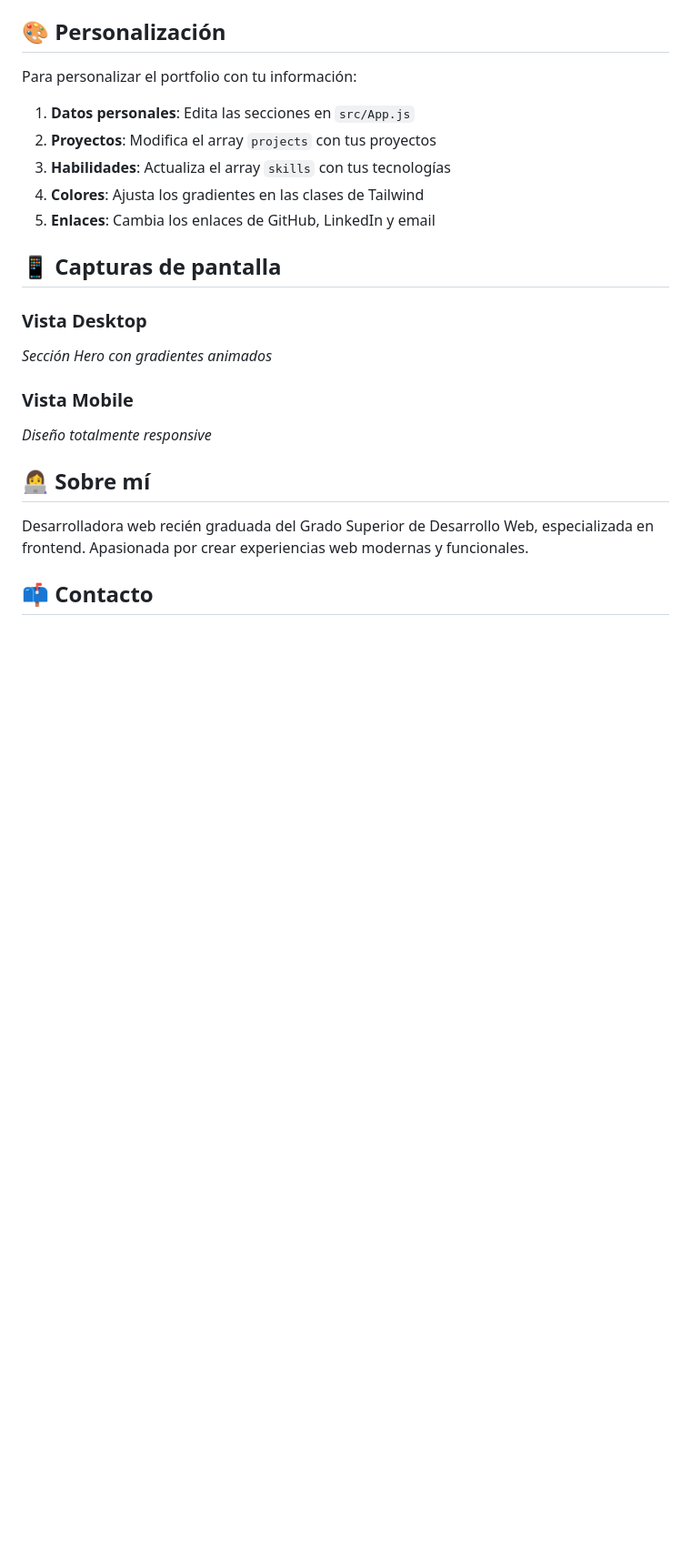
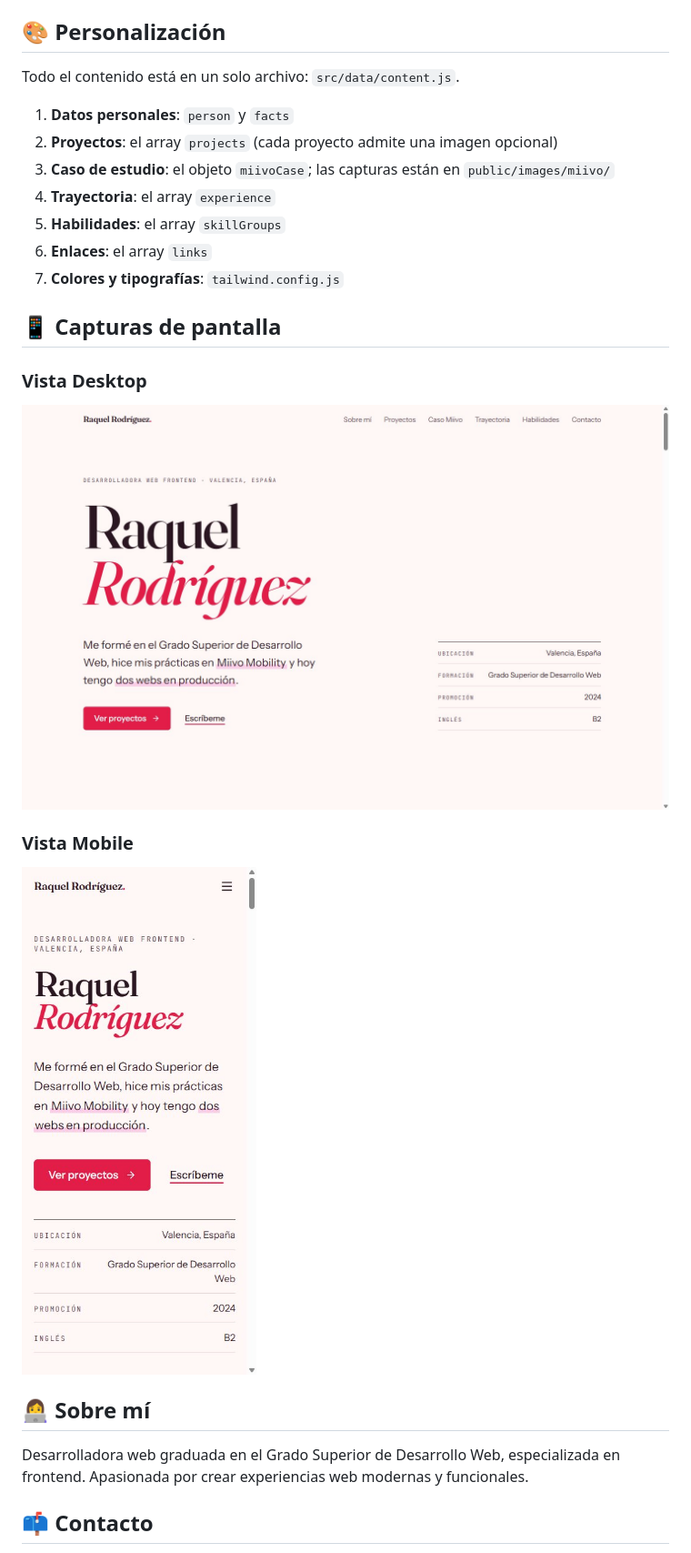
Before and after one commit to raquelscommits/portfolio-raquel, a Markdown page: README.md, the part around one of its changes. Shown at 91% size. GitHub-like rendering; pictures changed too: docs/captura-escritorio.jpg (added), docs/captura-movil.jpg (added); blank space fills up the shorter version.

```diff
--- a/README.md
+++ b/README.md
@@ -74,25 +89,27 @@ Los archivos se generarán en la carpeta `build/`
 
 ## 🎨 Personalización
 
-Para personalizar el portfolio con tu información:
+Todo el contenido está en un solo archivo: `src/data/content.js`.
 
-1. **Datos personales**: Edita las secciones en `src/App.js`
-2. **Proyectos**: Modifica el array `projects` con tus proyectos
-3. **Habilidades**: Actualiza el array `skills` con tus tecnologías
-4. **Colores**: Ajusta los gradientes en las clases de Tailwind
-5. **Enlaces**: Cambia los enlaces de GitHub, LinkedIn y email
+1. **Datos personales**: `person` y `facts`
+2. **Proyectos**: el array `projects` (cada proyecto admite una imagen opcional)
+3. **Caso de estudio**: el objeto `miivoCase`; las capturas están en `public/images/miivo/`
+4. **Trayectoria**: el array `experience`
+5. **Habilidades**: el array `skillGroups`
+6. **Enlaces**: el array `links`
+7. **Colores y tipografías**: `tailwind.config.js`
 
 ## 📱 Capturas de pantalla
 
 ### Vista Desktop
-*Sección Hero con gradientes animados*
+![Portada en escritorio](docs/captura-escritorio.jpg)
 
 ### Vista Mobile
-*Diseño totalmente responsive*
+<img src="docs/captura-movil.jpg" alt="Portada en móvil" width="320">
 
 ## 👩‍💻 Sobre mí
 
-Desarrolladora web recién graduada del Grado Superior de Desarrollo Web, especializada en frontend. Apasionada por crear experiencias web modernas y funcionales.
+Desarrolladora web graduada en el Grado Superior de Desarrollo Web, especializada en frontend. Apasionada por crear experiencias web modernas y funcionales.
 
 ## 📫 Contacto
 
```
Also changed, not shown: other parts of README.md (+34 -19 lines), docs/captura-caso-miivo.jpg (added).
